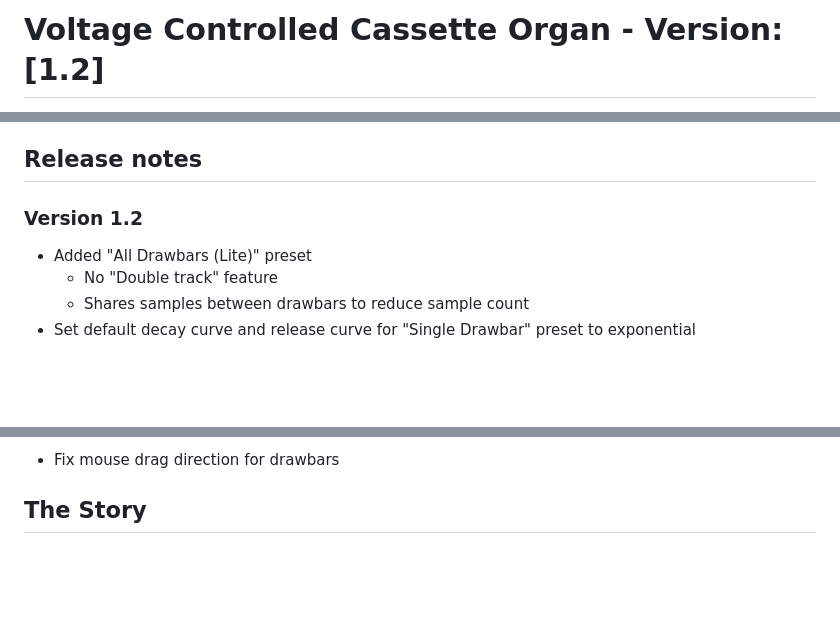
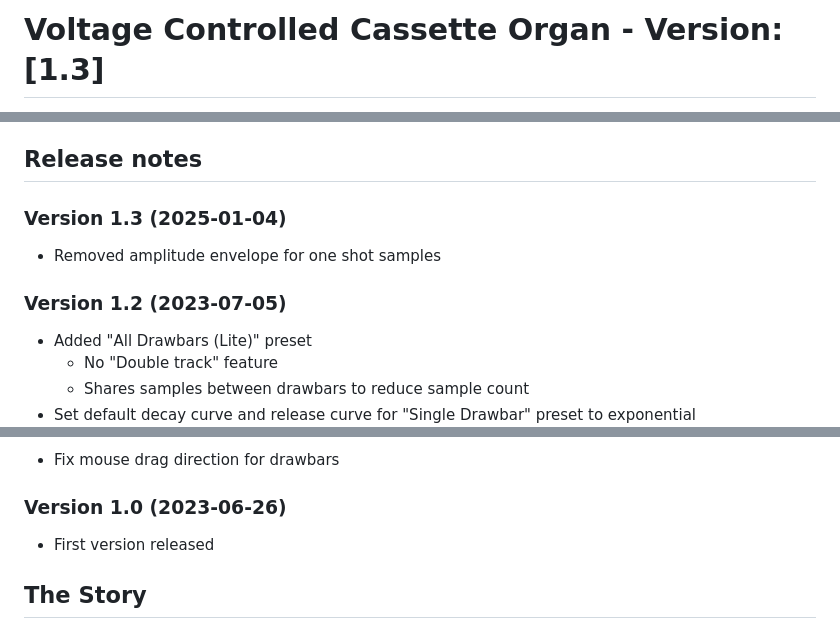
Before and after one commit to benjamindehli/VoltageControlledCassetteOrgan, a Markdown page: README.md, 3 parts joined by grey strips. Drawn GitHub-style; blank space fills up the shorter version.

```diff
--- a/README.md
+++ b/README.md
@@ -1,2 +1,2 @@
-# Voltage Controlled Cassette Organ - Version: [1.2]
+# Voltage Controlled Cassette Organ - Version: [1.3]
 
@@ -10,7 +12,11 @@ Profile: [pianobook.co.uk/profile/benjamindehli](https://www.pianobook.co.uk/pro
 
 ## Release notes
 
-### Version 1.2
+### Version 1.3 (2025-01-04)
+
+- Removed amplitude envelope for one shot samples
+
+### Version 1.2 (2023-07-05)
 
 - Added "All Drawbars (Lite)" preset
   - No "Double track" feature
@@ -22,5 +28,9 @@ Profile: [pianobook.co.uk/profile/benjamindehli](https://www.pianobook.co.uk/pro
 
 - Fix mouse drag direction for drawbars
+
+### Version 1.0 (2023-06-26)
+
+- First version released
 
 ## The Story
 
```
Also changed, not shown: other parts of README.md (+7 -3 lines).
